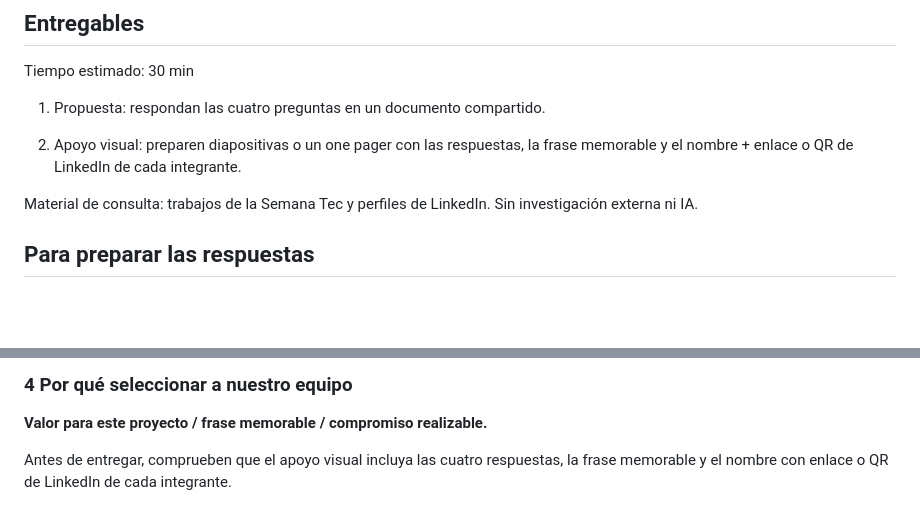
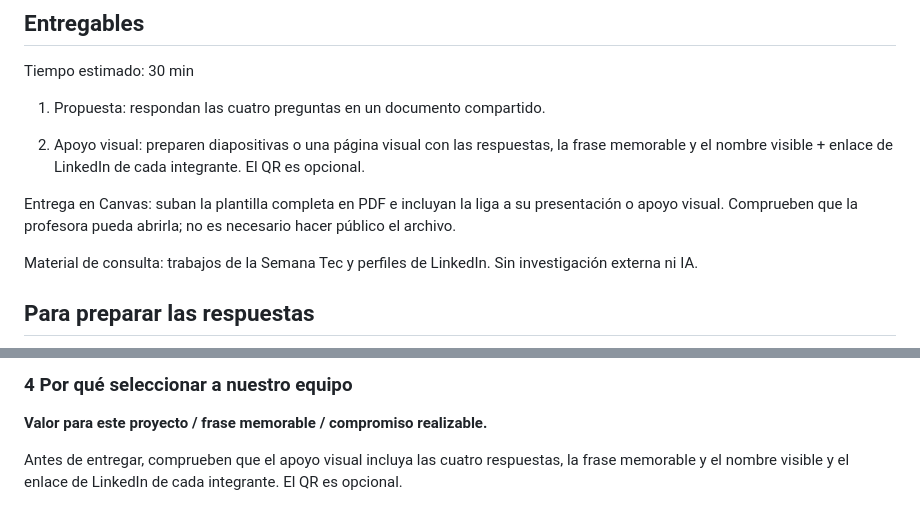
Before and after one commit to MentorIATec/a-un-clic-vida-profesional, a Markdown page: content/assessment-lab/instrucciones.md, 2 parts joined by grey strips. Drawn GitHub-style; blank space fills up the shorter version.

Commit message:
Simplificar entrega: plantilla con liga al apoyo visual y perfiles visibles

```diff
--- a/content/assessment-lab/instrucciones.md
+++ b/content/assessment-lab/instrucciones.md
@@ -17,7 +17,9 @@ Tiempo estimado: 30 min
 
 1. Propuesta: respondan las cuatro preguntas en un documento compartido.
 
-2. Apoyo visual: preparen diapositivas o un one pager con las respuestas, la frase memorable y el nombre + enlace o QR de LinkedIn de cada integrante.
+2. Apoyo visual: preparen diapositivas o una página visual con las respuestas, la frase memorable y el nombre visible + enlace de LinkedIn de cada integrante. El QR es opcional.
+
+Entrega en Canvas: suban la plantilla completa en PDF e incluyan la liga a su presentación o apoyo visual. Comprueben que la profesora pueda abrirla; no es necesario hacer público el archivo.
 
 Material de consulta: trabajos de la Semana Tec y perfiles de LinkedIn. Sin investigación externa ni IA.
 
@@ -53,4 +55,4 @@ Por integrante: **Nombre / fortaleza y conocimiento / experiencia concreta / apl
 
 **Valor para este proyecto / frase memorable / compromiso realizable.**
 
-Antes de entregar, comprueben que el apoyo visual incluya las cuatro respuestas, la frase memorable y el nombre con enlace o QR de LinkedIn de cada integrante.
+Antes de entregar, comprueben que el apoyo visual incluya las cuatro respuestas, la frase memorable y el nombre visible y el enlace de LinkedIn de cada integrante. El QR es opcional.
```
